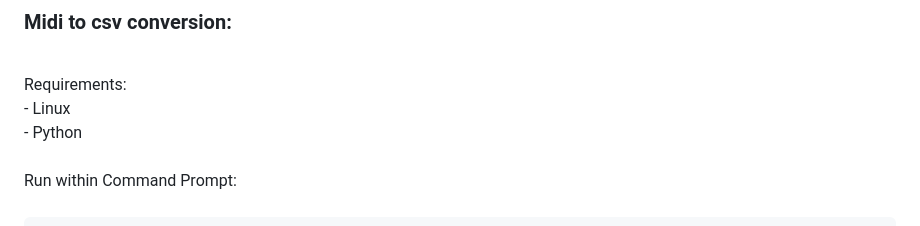
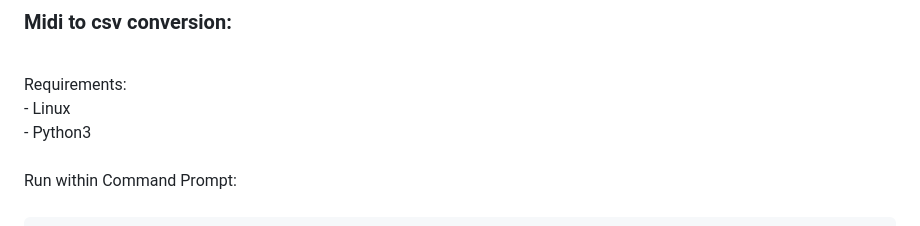
Before and after one commit to jzielk/Inducing-and-disrupting-flow, a Markdown page: README.md, the part around the change. Drawn GitHub-style.

```diff
--- a/README.md
+++ b/README.md
@@ -23,7 +23,7 @@ The process for coverting the .mid files to .csv is as follows:<br>
 <br>
 Requirements: <br>
 - Linux<br>
-- Python<br>
+- Python3<br>
 <br>
 Run within Command Prompt:<br>
 <br>
```
